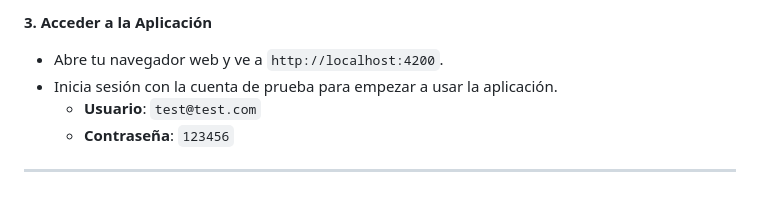
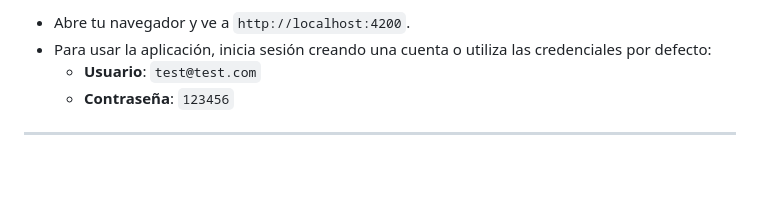
Before and after one commit to dannielrammirez/StudentRegistration, a Markdown page: README.md, the part around the change printed below. Rendered like a GitHub page; blank space fills up the shorter version.

```diff
--- a/README.md
+++ b/README.md
@@ -122,9 +146,7 @@ Sigue estos pasos en orden para levantar la aplicación.
 
-**3. Acceder a la Aplicación**
-
-* Abre tu navegador web y ve a `http://localhost:4200`.
-* Inicia sesión con la cuenta de prueba para empezar a usar la aplicación.
+* Abre tu navegador y ve a `http://localhost:4200`.
+* Para usar la aplicación, inicia sesión creando una cuenta o utiliza las credenciales por defecto:
     * **Usuario**: `test@test.com`
     * **Contraseña**: `123456`
 
----
+ ---
```
Also changed, not shown: other parts of README.md (+64 -40 lines).
